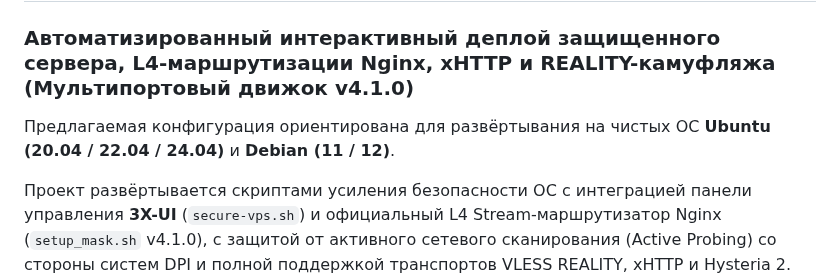
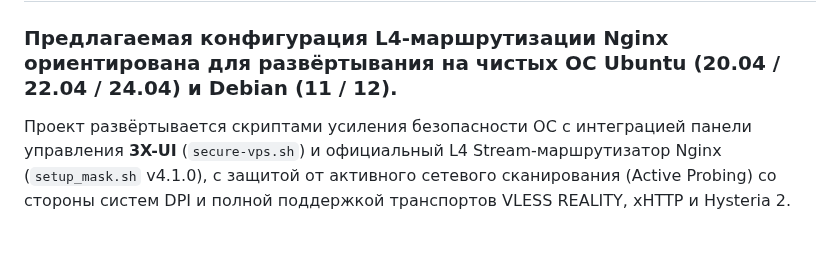
Before and after one commit to torrua/Nginx-L4-Stream-Router-Mask-for-3x-ui, a Markdown page: README.md, the part around the change. Drawn GitHub-style; blank space fills up the shorter version.

```diff
--- a/README.md
+++ b/README.md
@@ -1,7 +1,5 @@
 # 🛡️ Hardened VPS & Nginx L4 Stream Router Mask for 3X-UI (v4.1.0 Multi-Port Engine)
-### Автоматизированный интерактивный деплой защищенного сервера, L4-маршрутизации Nginx, xHTTP и REALITY-камуфляжа (Мультипортовый движок v4.1.0)
-Предлагаемая конфигурация ориентирована для развёртывания на чистых ОС **Ubuntu (20.04 / 22.04 / 24.04)** и **Debian (11 / 12)**.
-
+### Предлагаемая конфигурация L4-маршрутизации Nginx ориентирована для развёртывания на чистых ОС **Ubuntu (20.04 / 22.04 / 24.04)** и **Debian (11 / 12)**.
 Проект развёртывается скриптами усиления безопасности ОС с интеграцией панели управления **3X-UI** (`secure-vps.sh`) и официальный L4 Stream-маршрутизатор Nginx (`setup_mask.sh` v4.1.0), с защитой от активного сетевого сканирования (Active Probing) со стороны систем DPI и полной поддержкой транспортов VLESS REALITY, xHTTP и Hysteria 2.
 
 ---
```
